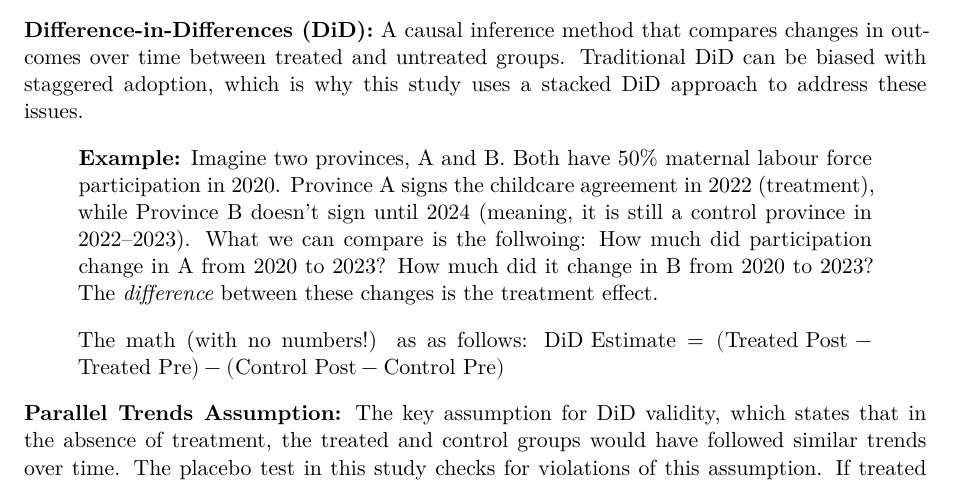
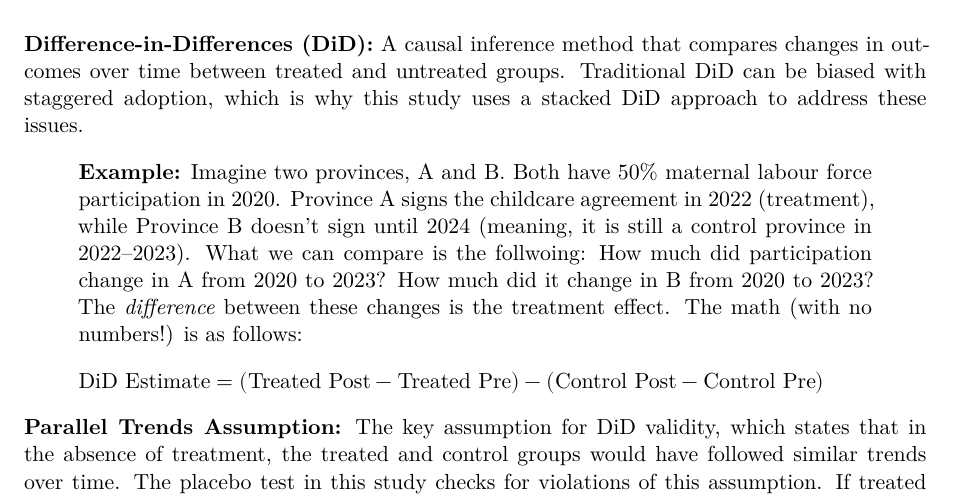
Before and after one commit to LawVinKin/10day-childcare-canada, a Quarto document (paper/practitioners_handbook.qmd): part of page 8 of 15, cut so that both start at the same text. Rendered offline with R 4.5, knitr and Pandoc in place of Quarto, then LaTeX, with nearby package versions.

Commit message:
Finalize documentation changes after history rewrite

```diff
--- a/paper/practitioners_handbook.qmd
+++ b/paper/practitioners_handbook.qmd
@@ -179,9 +179,8 @@ This staggered rollout is the study's greatest strength: it creates a natural ex
 
 **Difference-in-Differences (DiD):** A causal inference method that compares changes in outcomes over time between treated and untreated groups. Traditional DiD can be biased with staggered adoption, which is why this study uses a stacked DiD approach to address these issues.
 
-> **Example:** Imagine two provinces, A and B. Both have 50% maternal labour force participation in 2020. Province A signs the childcare agreement in 2022 (treatment), while Province B doesn't sign until 2024 (meaning, it is still a control province in 2022–2023). What we can compare is the follwoing: How much did participation change in A from 2020 to 2023? How much did it change in B from 2020 to 2023? The *difference* between these changes is the treatment effect.
+> **Example:** Imagine two provinces, A and B. Both have 50% maternal labour force participation in 2020. Province A signs the childcare agreement in 2022 (treatment), while Province B doesn't sign until 2024 (meaning, it is still a control province in 2022–2023). What we can compare is the follwoing: How much did participation change in A from 2020 to 2023? How much did it change in B from 2020 to 2023? The *difference* between these changes is the treatment effect. The math (with no numbers!) is as follows:
 
-> The math (with no numbers!) as as follows:
 > $\text{DiD Estimate} = (\text{Treated Post} - \text{Treated Pre}) - (\text{Control Post} - \text{Control Pre})$
 
 **Parallel Trends Assumption:** The key assumption for DiD validity, which states that in the absence of treatment, the treated and control groups would have followed similar trends over time. The placebo test in this study checks for violations of this assumption. If treated and untreated provinces were already diverging before treatment, we cannot attribute post-treatment differences to the policy. For example, if Province A was already experiencing a rising trend in maternal labour force participation before signing the agreement, while Province B was flat or declining, then any post-treatment increase in A could be due to this pre-existing trend rather than the policy. The placebo test helps to detect such issues by assigning a fake treatment date and checking for significant effects before the actual treatment date.
```
Also changed, not shown: paper/paper_complete.qmd (+1 -1 lines), paper/paper_complete.pdf, paper/practitioners_handbook.pdf.
